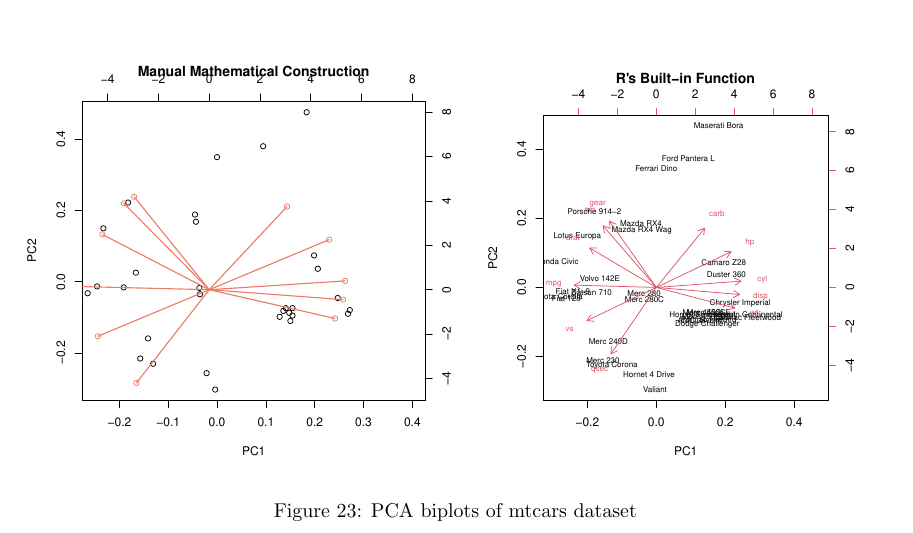
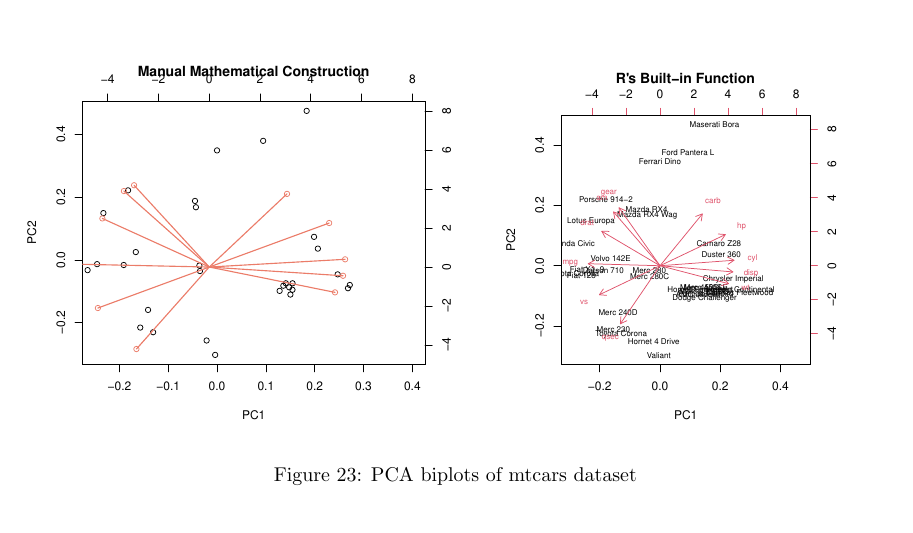
Before and after one commit to Qinqing-Li/Data-Visualisation-Project, a LaTeX document (main_file.tex): part of page 46 of 57, cut so that both start at the same text. Compiled offline with pdfLaTeX.

```diff
--- a/main_file.tex
+++ b/main_file.tex
@@ -1454,11 +1454,11 @@
 \end{alltt}
 \end{kframe}\begin{figure}[H]
 
-{\centering \includegraphics[width=\maxwidth]{figure/beamer-PCAbiplot-comparison-1}
-
-}
-
-\caption[PCA biplots of mtcars dataset]{PCA biplots of mtcars dataset}\label{fig:PCAbiplot-comparison}
+{\centering \includegraphics[width=\maxwidth]{figure/beamer-PCAbiplot-1}
+
+}
+
+\caption[PCA biplots of mtcars dataset]{PCA biplots of mtcars dataset}\label{fig:PCAbiplot}
 \end{figure}
 
 \end{knitrout}
```
Also changed, not shown: barcharts.pdf, figure/beamer-ACF-1.pdf, figure/beamer-P-curves-1.pdf, figure/beamer-PCAbiplot-1.pdf, figure/beamer-QQplots-1.pdf, figure/beamer-abs-plots-1.pdf, figure/beamer-all_exchange_rates-1.pdf, figure/beamer-barcharts-1.pdf, figure/beamer-box-plots-1.pdf, figure/beamer-bubble-plot-1.pdf, figure/beamer-bubble-plot-construction-1.pdf, figure/beamer-cogload-plot-1.pdf, figure/beamer-colour-plot-1.pdf, figure/beamer-cor-matrix-mtcars2-1.pdf, 12 more files, 3 other files.
